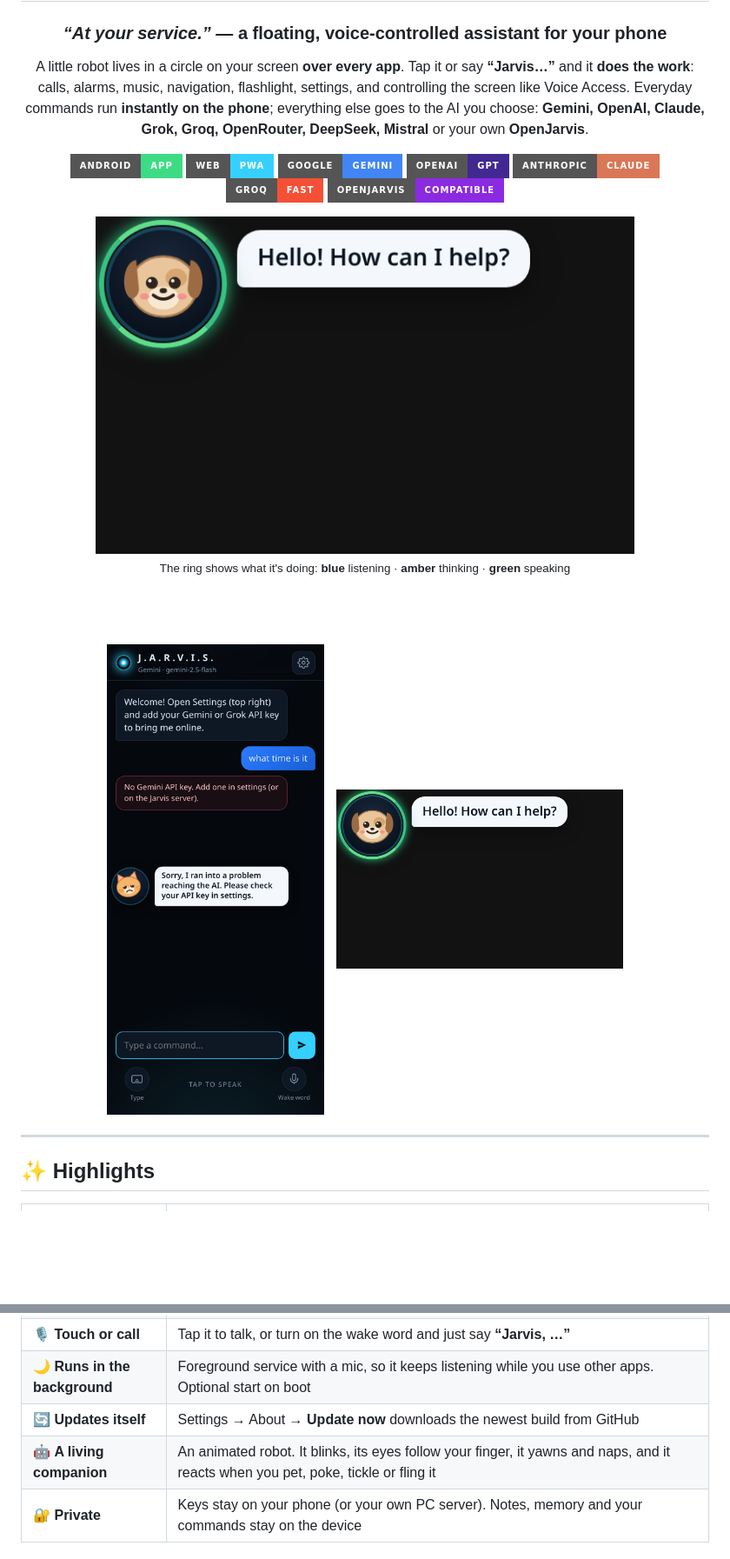
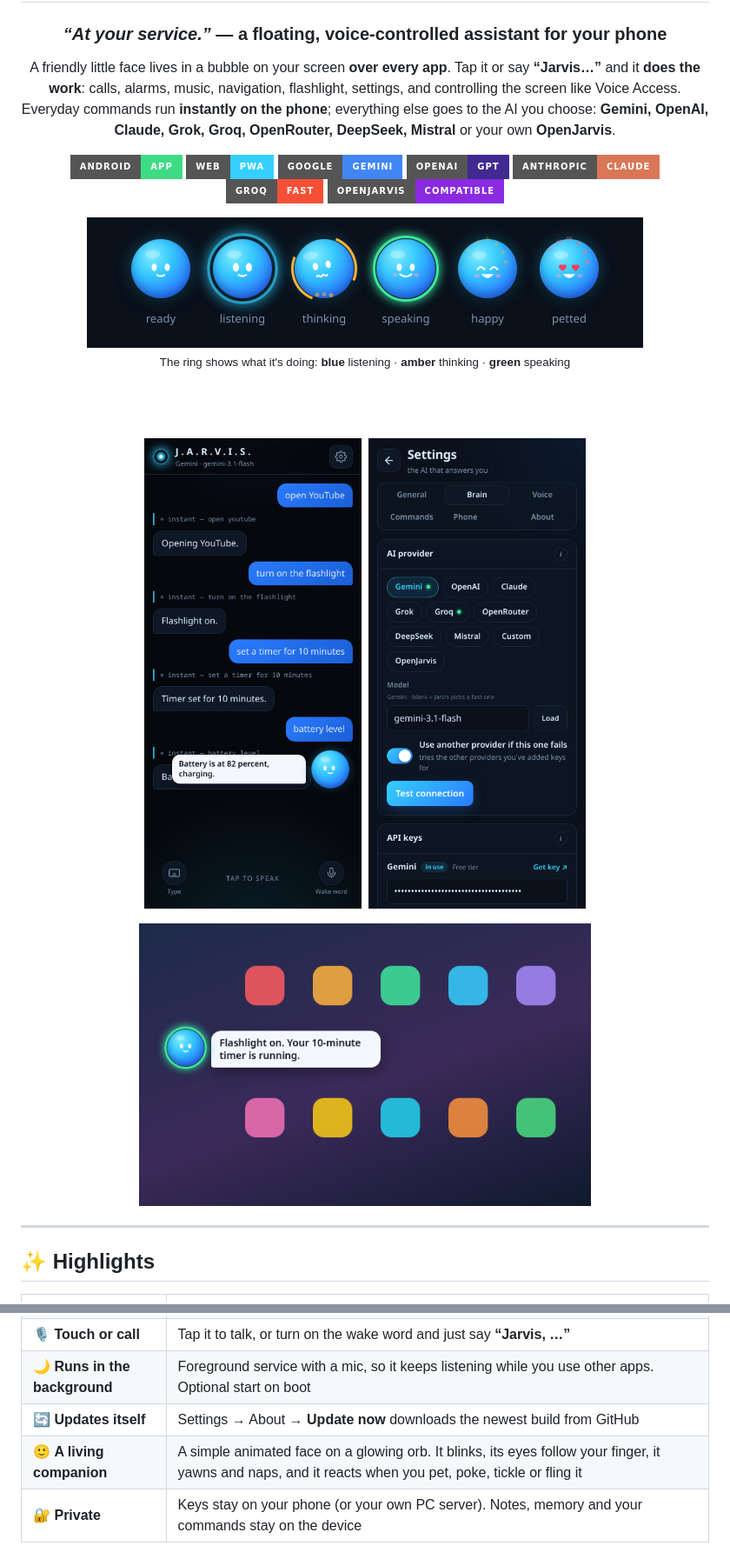
Before and after one commit to Gokul02k/Jarvis_mobile, a Markdown page: README.md, 2 parts joined by grey strips. Shown at 87% size. Rendered like a GitHub page; pictures changed too: docs/bubble.png, docs/faces.png (added), docs/screenshot-chat.png; badges without logos; blank space fills up the shorter version.

```diff
--- a/README.md
+++ b/README.md
@@ -6,7 +6,7 @@
 
 ### *“At your service.”* — a floating, voice-controlled assistant for your phone
 
-A little robot lives in a circle on your screen **over every app**.
+A friendly little face lives in a bubble on your screen **over every app**.
 Tap it or say **“Jarvis…”** and it **does the work**: calls, alarms, music, navigation,
 flashlight, settings, and controlling the screen like Voice Access.
 Everyday commands run **instantly on the phone**; everything else goes to the AI you choose:
@@ -20,13 +20,15 @@ Everyday commands run **instantly on the phone**; everything else goes to the AI
 ![Groq](https://img.shields.io/badge/Groq-fast-F55036?style=for-the-badge)
 ![OpenJarvis](https://img.shields.io/badge/OpenJarvis-compatible-8a2be2?style=for-the-badge)
 
-<img src="docs/bubble.png" width="620" alt="The Jarvis robot bubble">
+<img src="docs/faces.png" width="640" alt="Jarvis faces: ready, listening, thinking, speaking, happy, petted">
 
 <sub>The ring shows what it's doing: <b>blue</b> listening · <b>amber</b> thinking · <b>green</b> speaking</sub>
 
 <br><br>
 
-<img src="docs/screenshot-chat.png" width="250" alt="Jarvis app">&nbsp;&nbsp;&nbsp;<img src="docs/bubble.png" width="330" alt="Floating bubble talking">
+<img src="docs/screenshot-chat.png" width="250" alt="Jarvis app: instant commands">&nbsp;&nbsp;<img src="docs/screenshot-settings.png" width="250" alt="Settings">
+
+<img src="docs/bubble.png" width="520" alt="Floating bubble talking over the home screen">
 
 </div>
 
@@ -45,7 +47,7 @@ Everyday commands run **instantly on the phone**; everything else goes to the AI
 | 🎙️ **Touch or call** | Tap it to talk, or turn on the wake word and just say **“Jarvis, …”** |
 | 🌙 **Runs in the background** | Foreground service with a mic, so it keeps listening while you use other apps. Optional start on boot |
 | 🔄 **Updates itself** | Settings → About → **Update now** downloads the newest build from GitHub |
-| 🤖 **A living companion** | An animated robot. It blinks, its eyes follow your finger, it yawns and naps, and it reacts when you pet, poke, tickle or fling it |
+| 🙂 **A living companion** | A simple animated face on a glowing orb. It blinks, its eyes follow your finger, it yawns and naps, and it reacts when you pet, poke, tickle or fling it |
 | 🔐 **Private** | Keys stay on your phone (or your own PC server). Notes, memory and your commands stay on the device |
 
 ## 👆 Touch the bubble
```
Also changed, not shown: other parts of README.md (+2 -2 lines), 5 other files.
